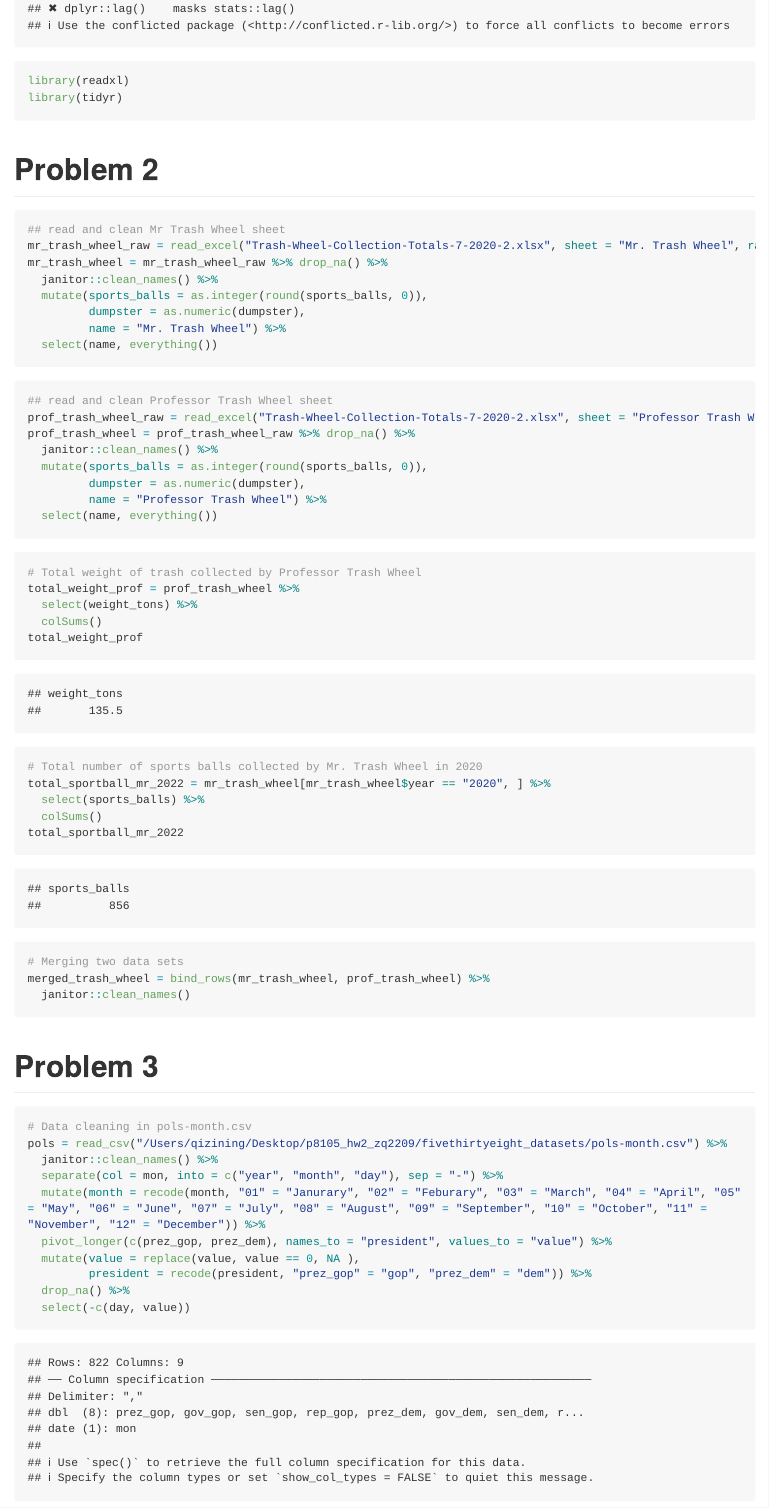
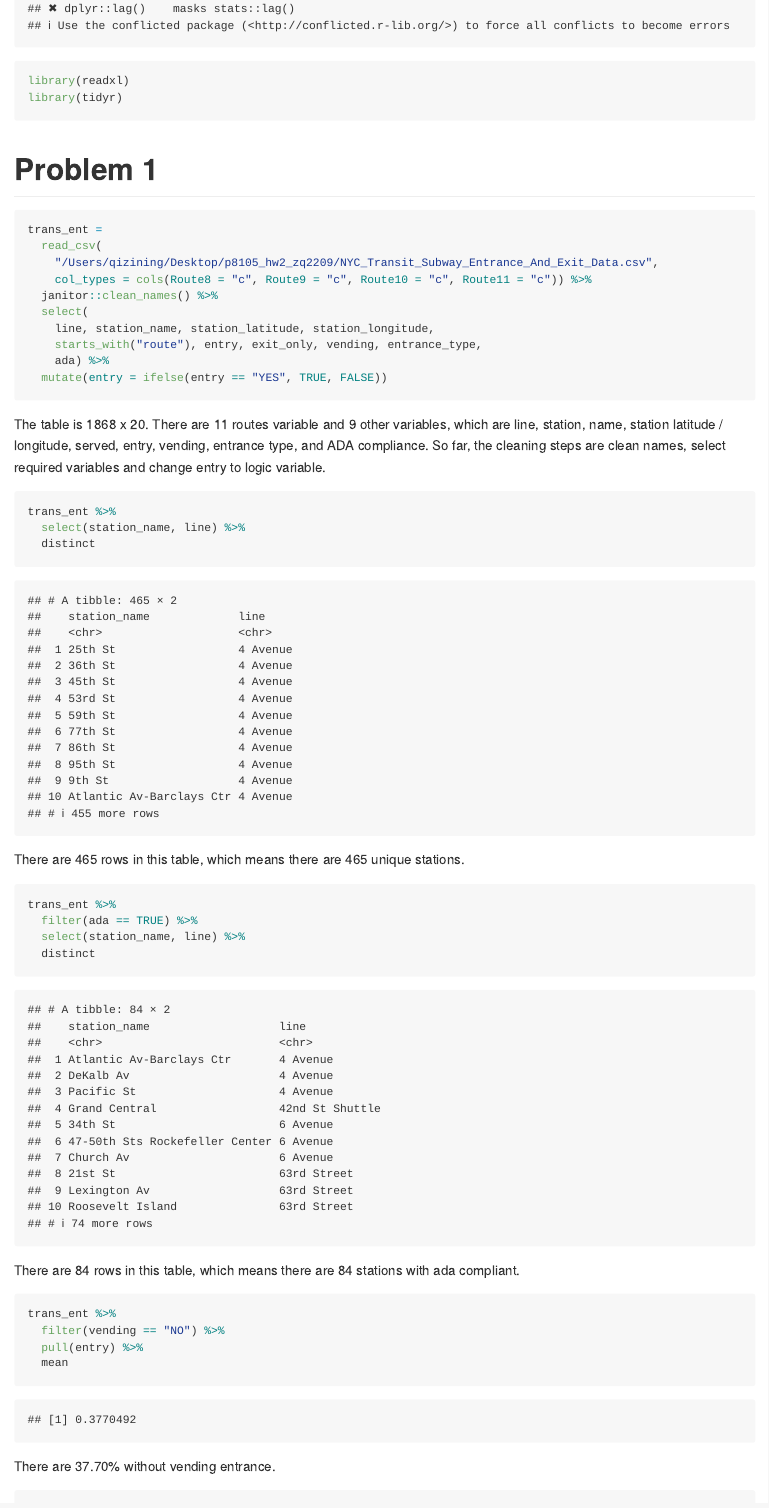
Before and after one commit to zq2209/p8105_hw2_zq2209, an R Markdown document (p8105_hw2_zq2209.Rmd): the page in a window 1100 px wide, from 390 px down. Rendered offline with R 4.5, knitr and Pandoc, with nearby package versions; long lines of code are wrapped; column names are cleaned by a stand-in for the janitor package.

Commit message:
updating the code and problem 1, including md rmd

````diff
--- a/p8105_hw2_zq2209.Rmd
+++ b/p8105_hw2_zq2209.Rmd
@@ -10,3 +10,47 @@ library(readxl)
 library(tidyr)
 ```
 
+# Problem 1
+```{r}
+trans_ent =
+  read_csv(
+    "/Users/qizining/Desktop/p8105_hw2_zq2209/NYC_Transit_Subway_Entrance_And_Exit_Data.csv",
+    col_types = cols(Route8 = "c", Route9 = "c", Route10 = "c", Route11 = "c")) %>%
+  janitor::clean_names() %>%
+  select(
+    line, station_name, station_latitude, station_longitude,
+    starts_with("route"), entry, exit_only, vending, entrance_type,
+    ada) %>%
+  mutate(entry = ifelse(entry == "YES", TRUE, FALSE))
+```
+
+The table is 1868 x 20. There are 11 routes variable and 9 other variables, which are line, station, name, station latitude / longitude, served, entry, vending, entrance type, and ADA compliance. So far, the cleaning steps are clean names, select required variables and change entry to logic variable.
+
+
+```{r}
+trans_ent %>%
+  select(station_name, line) %>%
+  distinct
+```
+
+There are 465 rows in this table, which means there are 465 unique stations.
+
+```{r}
+trans_ent %>%
+  filter(ada == TRUE) %>%
+  select(station_name, line) %>%
+  distinct
+```
+
+There are 84 rows in this table, which means there are 84 stations with ada compliant.
+
+```{r}
+trans_ent %>%
+  filter(vending == "NO") %>%
+  pull(entry) %>%
+  mean
+```
+
+There are 37.70% without vending entrance.
+
+```{r}
@@ -14,4 +79,3 @@ library(tidyr)
 # Problem 2
 ```{r}
 ## read and clean Mr Trash Wheel sheet
-mr_trash_wheel_raw = read_excel("Trash-Wheel-Collection-Totals-7-2020-2.xlsx", sheet = "Mr. Trash Wheel", range = "A2:N535", col_names = TRUE)
@@ -25,8 +92,6 @@ mr_trash_wheel = mr_trash_wheel_raw %>% drop_na() %>%
 
 ```{r}
 ## read and clean Professor Trash Wheel sheet
-prof_trash_wheel_raw = read_excel("Trash-Wheel-Collection-Totals-7-2020-2.xlsx", sheet = "Professor Trash Wheel", range = "A2:N117", col_names = TRUE)
+prof_trash_wheel_raw = read_excel("Trash Wheel Collection Data.xlsx", sheet = "Professor Trash Wheel", range = "A2:M97", col_names = TRUE)
 prof_trash_wheel = prof_trash_wheel_raw %>% drop_na() %>%
   janitor::clean_names() %>%
-  mutate(sports_balls = as.integer(round(sports_balls, 0)),
-         dumpster = as.numeric(dumpster),
@@ -37,7 +116,8 @@ prof_trash_wheel = prof_trash_wheel_raw %>% drop_na() %>%
 ```{r}
 # Total weight of trash collected by Professor Trash Wheel
-total_weight_prof = prof_trash_wheel %>%
+total_number_of_weight = merged_trash_wheel %>%
+  filter(name == "Professor Trash Wheel") %>%
   select(weight_tons) %>%
   colSums()
-total_weight_prof
+total_number_of_weight
 ```
@@ -50,15 +132,11 @@ total_sportball_mr_2022 = mr_trash_wheel[mr_trash_wheel$year == "2020", ] %>%
 total_sportball_mr_2022
 ```
 
-```{r}
-# Merging two data sets
-merged_trash_wheel = bind_rows(mr_trash_wheel, prof_trash_wheel) %>%
-  janitor::clean_names()
-```
+The number of sports ball by Mr. Trash wheel is 856.
+
 
 
 # Problem 3
-
 ```{r}
 # Data cleaning in pols-month.csv
 pols = read_csv("/Users/qizining/Desktop/p8105_hw2_zq2209/fivethirtyeight_datasets/pols-month.csv") %>%
````
Also changed, not shown: Trash Wheel Collection Data.xlsx (added), p8105_hw2_zq2209.md, p8105_hw2_zq2209.Rmd (60 more changed lines).
